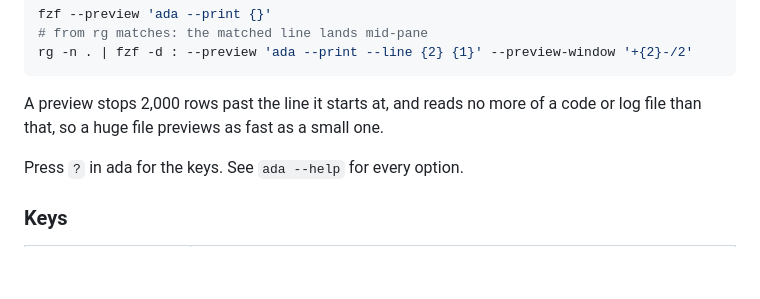
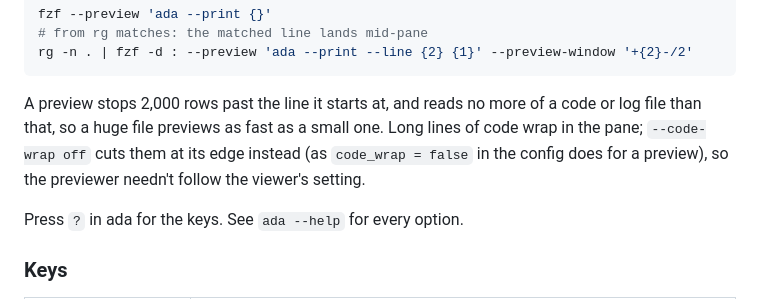
Before and after one commit to junkdog/ada-md, a Markdown page: README.md, the part around the change. GitHub-like rendering; blank space fills up the shorter version.

Commit message:
feat(cli): add --code-wrap on|off, and let fzf previews cut code at the pane's edge

````diff
--- a/README.md
+++ b/README.md
@@ -132,7 +132,9 @@ rg -n . | fzf -d : --preview 'ada --print --line {2} {1}' --preview-window '+{2}
 ```
 
 A preview stops 2,000 rows past the line it starts at, and reads no more of a code or log file
-than that, so a huge file previews as fast as a small one.
+than that, so a huge file previews as fast as a small one. Long lines of code wrap in the pane;
+`--code-wrap off` cuts them at its edge instead (as `code_wrap = false` in the config does for a
+preview), so the previewer needn't follow the viewer's setting.
 
 Press `?` in ada for the keys. See `ada --help` for every option.
 
````
Also changed, not shown: site/media/preview.png, 5 other files.
